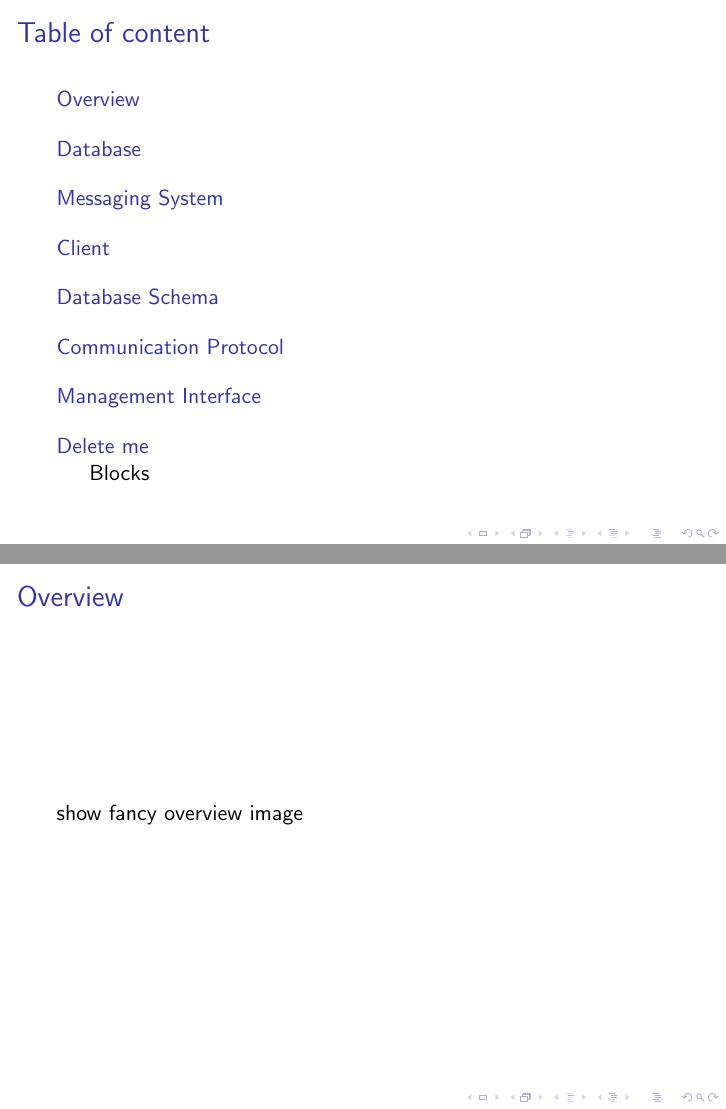
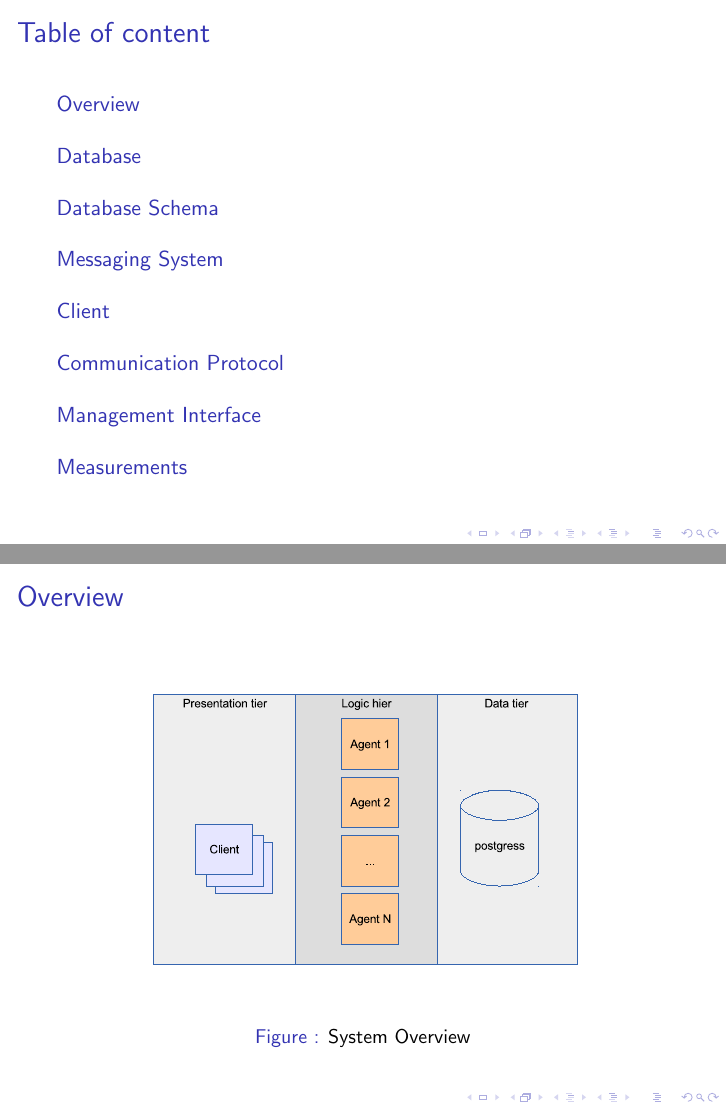
Before and after one commit to ganzm/AdvancedSystemsLab2013, LaTeX slides (doc/presentations/01 Design/design.tex): pages 2 and 3 of 10 before the commit and pages 2 and 3 of 11 after it, joined at a grey line. The pictures show the PDF file doc/presentations/01 Design/design.pdf that the author committed with the source.

Commit message:
draw some test images

```diff
--- a/doc/presentations/01 Design/design.tex
+++ b/doc/presentations/01 Design/design.tex
@@ -27,4 +31,3 @@
 \section{Overview}
 \begin{frame}
 \frametitle{Overview}
-show fancy overview image
@@ -74,31 +96,18 @@ Use JMX?
 \end{frame}
 
 
+\section{Measurements}
+\begin{frame}
+\frametitle{What experiments are performed}
 
 
+\begin{enumerate}
+\item what kind of experiments are performed
+\item how to perform measurements
+\item where to store measurement results (Format, Use DB, etc)
+\end{enumerate}
+
+\end{frame}
 
 
-
-
-
-
-
-\section{Delete me}
-\subsection{Blocks}
-\begin{frame}
-\frametitle{Bl\"ocke}
-
-\begin{block}{Blocktitel}
-Blocktext
-\end{block}
-
-\begin{exampleblock}{Blocktitel}
-Blocktext
-\end{exampleblock}
-
-
-\begin{alertblock}{Blocktitel}
-Blocktext
-\end{alertblock}
-\end{frame}
 \end{document}
```
Also changed, not shown: doc/drawings/system-overview.eps (added), doc/drawings/system-overview.svg (added), doc/presentations/01 Design/design.pdf, doc/presentations/01 Design/design.tex (35 more changed lines), 9 other files.
